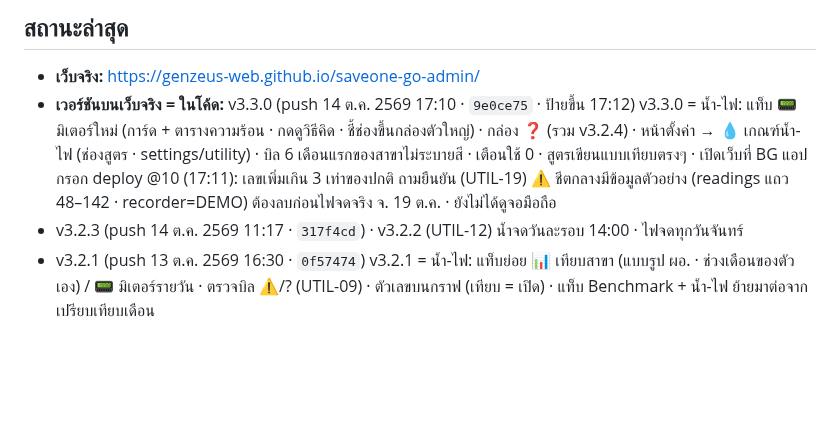
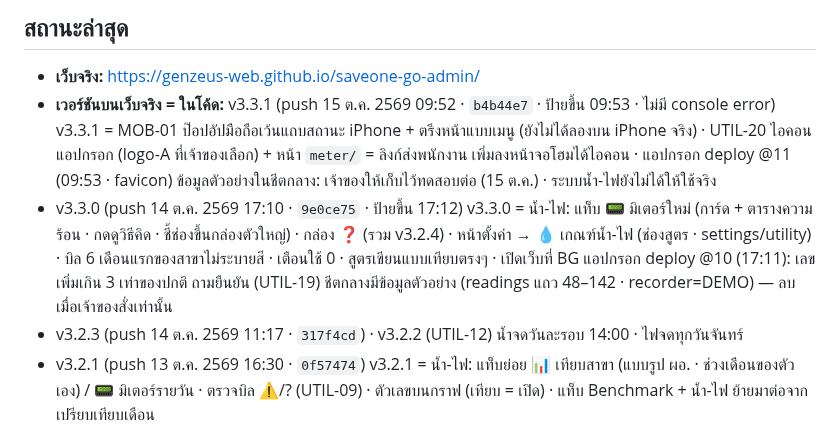
Before and after one commit to GenZeus-web/saveone-go-admin, a Markdown page: CLAUDE.md, the part around the change. Drawn GitHub-style; blank space fills up the shorter version.

Commit message:
Status: v3.3.1 live 09:53, entry app @11 (docs)
Co-Authored-By: Claude Opus 5.5 <noreply@anthropic.com>

```diff
--- a/CLAUDE.md
+++ b/CLAUDE.md
@@ -147,11 +147,15 @@ CSS: `night.css` ต้องหลัง `screens.css` · `responsive.css` ต
 <!-- ส่วนที่เหลือปล่อยให้ git log เล่าเอง -->
 
 - **เว็บจริง:** https://genzeus-web.github.io/saveone-go-admin/
-- **เวอร์ชันบนเว็บจริง = ในโค้ด:** v3.3.0 (push 14 ต.ค. 2569 17:10 · `9e0ce75` · ป้ายขึ้น 17:12)
+- **เวอร์ชันบนเว็บจริง = ในโค้ด:** v3.3.1 (push 15 ต.ค. 2569 09:52 · `b4b44e7` · ป้ายขึ้น 09:53 · ไม่มี console error)
+  v3.3.1 = MOB-01 ป๊อปอัปมือถือเว้นแถบสถานะ iPhone + ตรึงหน้าแบบเมนู (ยังไม่ได้ลองบน iPhone จริง)
+  · UTIL-20 ไอคอนแอปกรอก (logo-A ที่เจ้าของเลือก) + หน้า `meter/` = ลิงก์ส่งพนักงาน เพิ่มลงหน้าจอโฮมได้ไอคอน · แอปกรอก deploy @11 (09:53 · favicon)
+  ข้อมูลตัวอย่างในชีตกลาง: เจ้าของให้เก็บไว้ทดสอบต่อ (15 ต.ค.) · ระบบน้ำ-ไฟยังไม่ได้ให้ใช้จริง
+- v3.3.0 (push 14 ต.ค. 2569 17:10 · `9e0ce75` · ป้ายขึ้น 17:12)
   v3.3.0 = น้ำ-ไฟ: แท็บ 📟 มิเตอร์ใหม่ (การ์ด + ตารางความร้อน · กดดูวิธีคิด · ชี้ช่องขึ้นกล่องตัวใหญ่) · กล่อง ❓ (รวม v3.2.4)
   · หน้าตั้งค่า → 💧 เกณฑ์น้ำ-ไฟ (ช่องสูตร · settings/utility) · บิล 6 เดือนแรกของสาขาไม่ระบายสี · เตือนใช้ 0 · สูตรเขียนแบบเทียบตรงๆ · เปิดเว็บที่ BG
   แอปกรอก deploy @10 (17:11): เลขเพิ่มเกิน 3 เท่าของปกติ ถามยืนยัน (UTIL-19)
-  ⚠️ ชีตกลางมีข้อมูลตัวอย่าง (readings แถว 48–142 · recorder=DEMO) ต้องลบก่อนไฟจดจริง จ. 19 ต.ค. · ยังไม่ได้ดูจอมือถือ
+  ชีตกลางมีข้อมูลตัวอย่าง (readings แถว 48–142 · recorder=DEMO) — ลบเมื่อเจ้าของสั่งเท่านั้น
 - v3.2.3 (push 14 ต.ค. 2569 11:17 · `317f4cd`) · v3.2.2 (UTIL-12) น้ำจดวันละรอบ 14:00 · ไฟจดทุกวันจันทร์
 - v3.2.1 (push 13 ต.ค. 2569 16:30 · `0f57474`)
   v3.2.1 = น้ำ-ไฟ: แท็บย่อย 📊 เทียบสาขา (แบบรูป ผอ. · ช่วงเดือนของตัวเอง) / 📟 มิเตอร์รายวัน · ตรวจบิล ⚠/? (UTIL-09)
```
